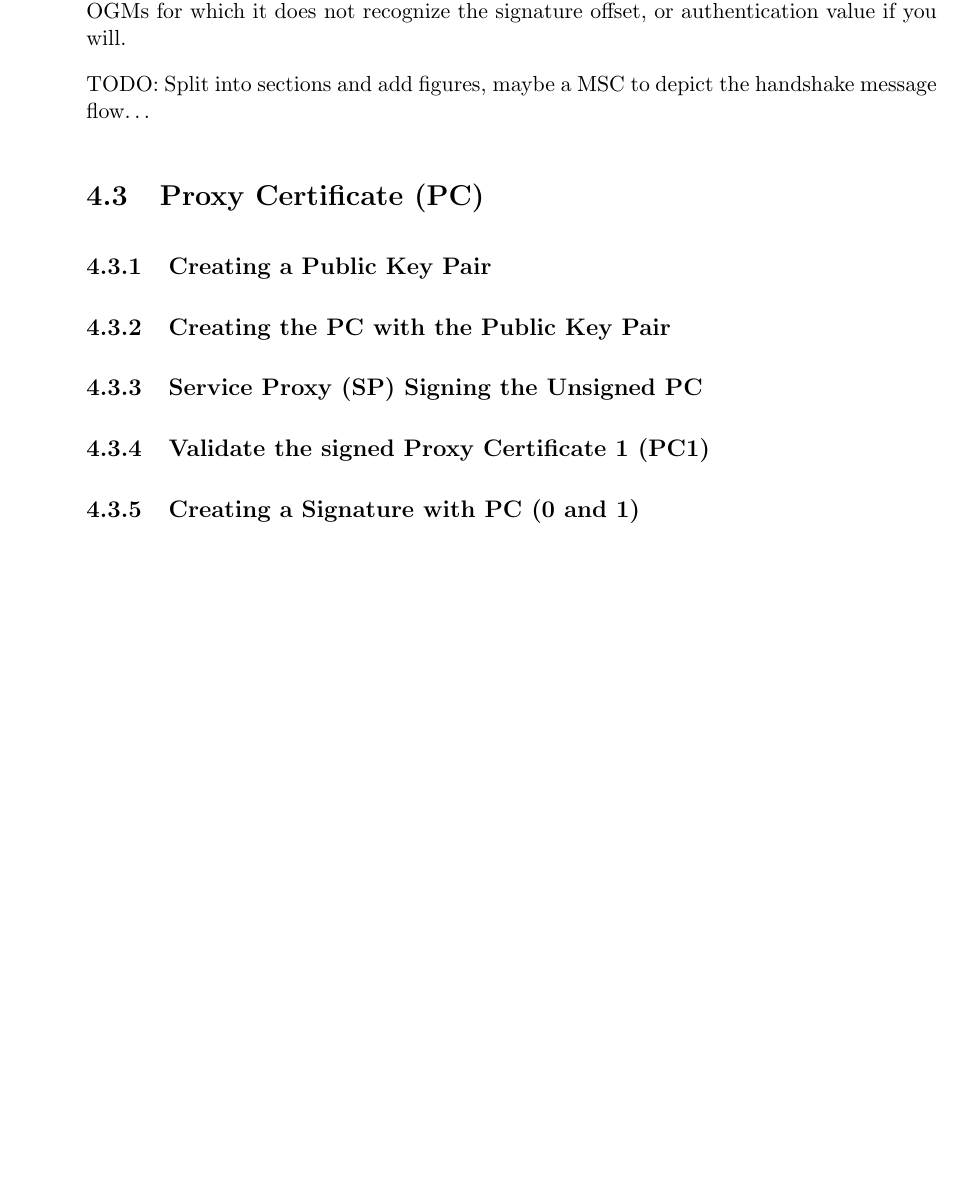
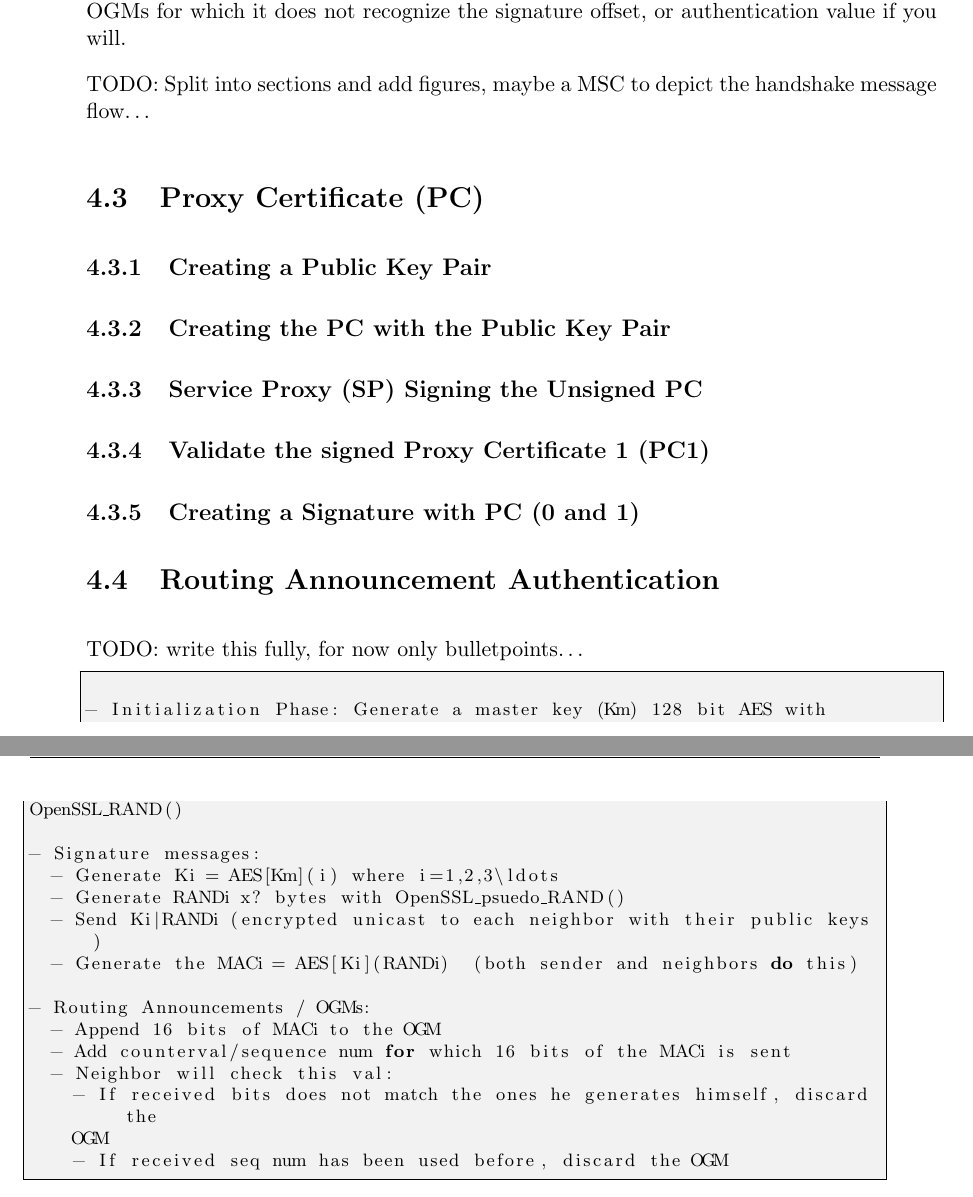
Before and after one commit to loosky/secure-ad-hoc-network-doc, a LaTeX thesis (main.tex, which reads implementation.tex): part of page 41 of 55 before the commit and two parts of pages 41 and 42 of 57 after it, the two joined at a grey line, cut so that both start at the same text, the shorter picture padded with empty space. Compiled offline with pdfLaTeX; the source files are stored in an older character set and shown here as Unicode.

Commit message:
Began writing about MAC/Signature

```diff
--- a/implementation.tex
+++ b/implementation.tex
@@ -137,3 +137,47 @@ message flow\ldots
 \subsection{Validate the signed \ac{PC1}}
 
 \subsection{Creating a Signature with \ac{PC} (0 and 1)}
+
+\section{Routing Announcement Authentication}
+TODO: write this fully, for now only bulletpoints\ldots
+
+\definecolor{darkgray}{rgb}{0.95,0.95,0.95}
+\lstset{
+	language=c,
+	basicstyle=\footnotesize,
+	numbers=left,
+	numberstyle=\footnotesize,
+	stepnumber=0,
+	numbersep=5pt,
+	backgroundcolor=\color{darkgray},
+	showspaces=false,
+	showstringspaces=false,
+	showtabs=false,
+	frame=single,
+	tabsize=2,
+	captionpos=b,
+	breaklines=true,
+	breakatwhitespace=false,
+	escapeinside={\%*}{*)}
+}
+
+\begin{lstlisting}
+
+- Initialization Phase: Generate a master key (Km) 128 bit AES with
+OpenSSL_RAND()
+
+- Signature messages:
+  - Generate Ki = AES[Km](i) where i=1,2,3\ldots
+  - Generate RANDi x? bytes with OpenSSL_psuedo_RAND()
+  - Send Ki|RANDi (encrypted unicast to each neighbor with their public keys)
+  - Generate the MACi = AES[Ki](RANDi)  (both sender and neighbors do this)
+
+- Routing Announcements / OGMs:
+  - Append 16 bits of MACi to the OGM
+  - Add counterval/sequence num for which 16 bits of the MACi is sent
+  - Neighbor will check this val:
+    - If received bits does not match the ones he generates himself, discard the
+    OGM
+    - If received seq num has been used before, discard the OGM
+
+\end{lstlisting}
```
Also changed, not shown: acronyms.tex (+2 -0 lines), definitions.tex (+0 -3 lines), design.tex (+34 -4 lines).
